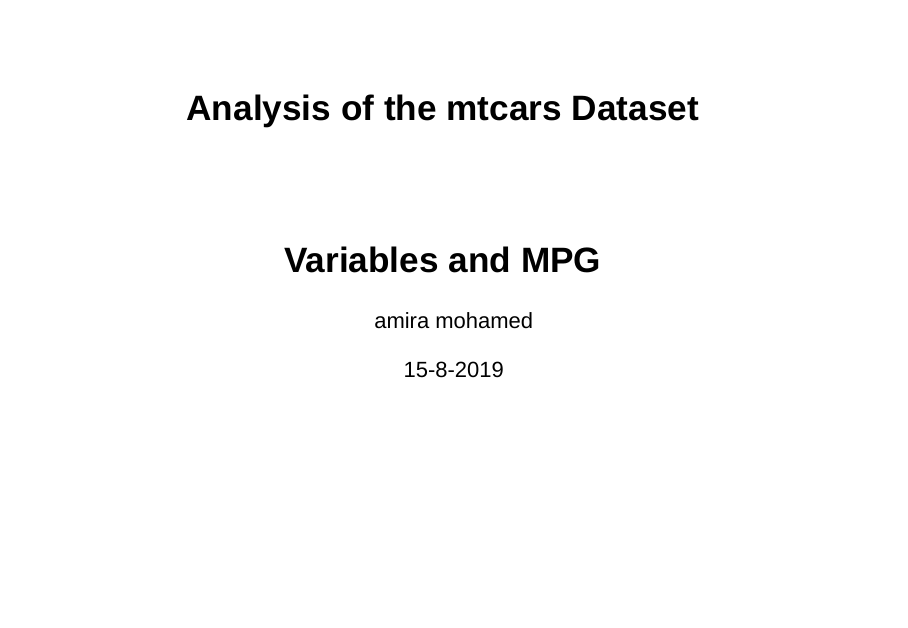
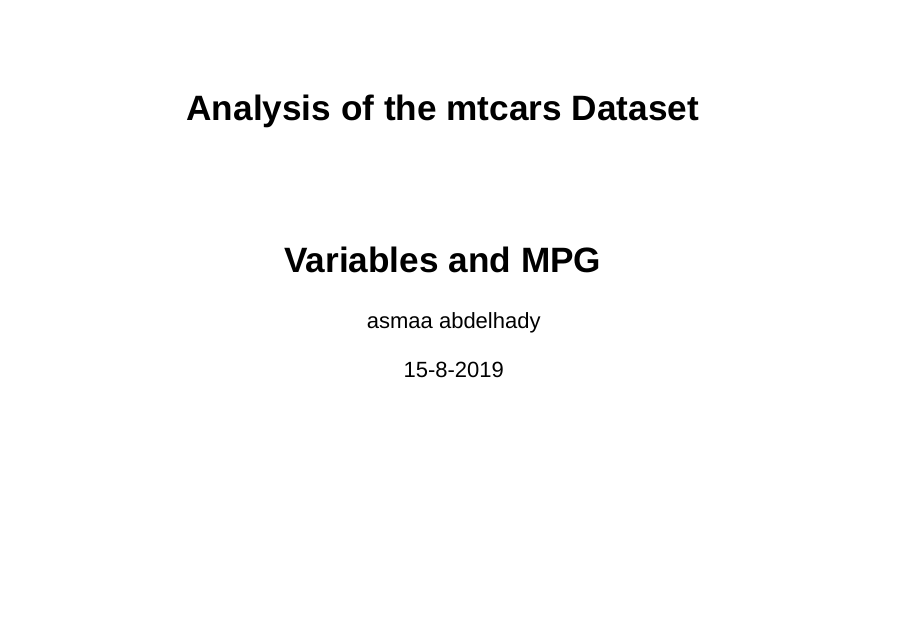
Before and after one commit to asmaaabdelhady/Developing-Data-Products-Week-4-Course-Project, an R Markdown document (p11.Rmd): page 1 of 8. Rendered offline with R 4.5, knitr and Pandoc, with nearby package versions.

Commit message:
Update p11.Rmd

```diff
--- a/p11.Rmd
+++ b/p11.Rmd
@@ -1,6 +1,6 @@
 ---
 title: "Analysis of the mtcars Dataset"
-author: "amira mohamed"
+author: "asmaa abdelhady"
 date: "15-8-2019"
 output:
   slidy_presentation: default
```
